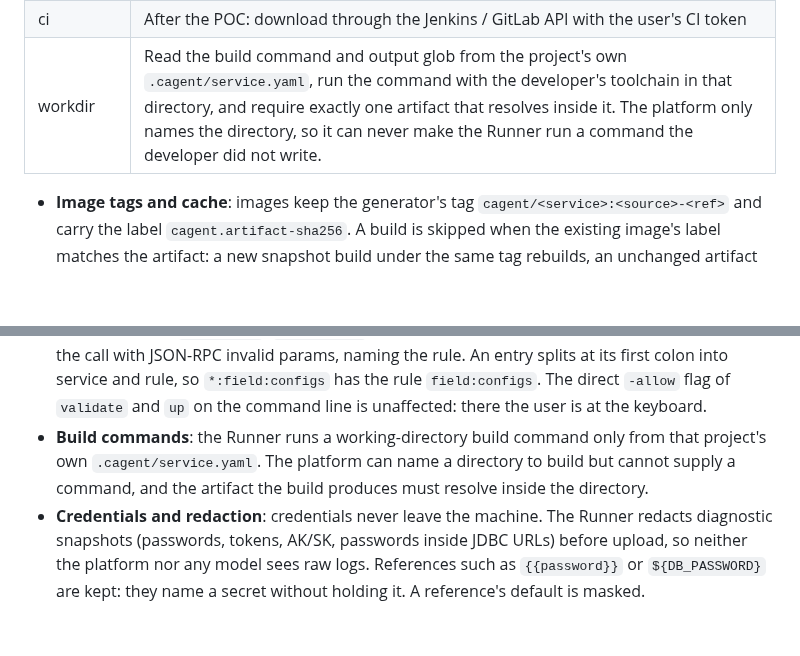
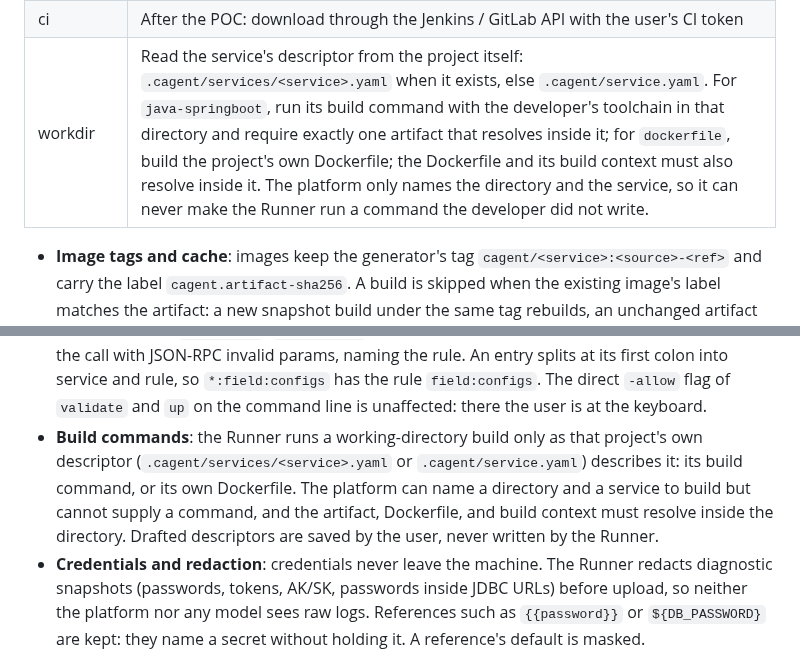
Before and after one commit to yutaofr/container-agent, a Markdown page: docs/plans/2026-10-17-container-agent-design.md, 2 parts joined by grey strips. Rendered like a GitHub page; blank space fills up the shorter version.

Commit message:
docs: workdir builds read per-service descriptors and Dockerfiles
The design's workdir row and build-command rule still named only
.cagent/service.yaml. Since M7b the Runner reads
.cagent/services/<service>.yaml first and can build the project's own
Dockerfile, with the Dockerfile and build context confined like an artifact.

Co-Authored-By: Claude Opus 5.5 <noreply@anthropic.com>

```diff
--- a/docs/plans/2026-10-17-container-agent-design.md
+++ b/docs/plans/2026-10-17-container-agent-design.md
@@ -400,7 +400,7 @@ flowchart LR
 |---|---|
 | release / snapshot | Use the first `<mirror>` in `~/.m2/settings.xml` that covers `*` or `central`, with the `<server>` of the same id. Credentials may be plain or `${env.VAR}`; encrypted `{…}` passwords are rejected with a clear error. Resolve a snapshot through `maven-metadata.xml` to its timestamped build (e.g. `2.0-20261016.031522-7`) and report it, so the cluster is reproducible. Verify the download against the repository's `.sha1` when one is published. |
 | ci | After the POC: download through the Jenkins / GitLab API with the user's CI token |
-| workdir | Read the build command and output glob from the project's own `.cagent/service.yaml`, run the command with the developer's toolchain in that directory, and require exactly one artifact that resolves inside it. The platform only names the directory, so it can never make the Runner run a command the developer did not write. |
+| workdir | Read the service's descriptor from the project itself: `.cagent/services/<service>.yaml` when it exists, else `.cagent/service.yaml`. For `java-springboot`, run its build command with the developer's toolchain in that directory and require exactly one artifact that resolves inside it; for `dockerfile`, build the project's own Dockerfile; the Dockerfile and its build context must also resolve inside it. The platform only names the directory and the service, so it can never make the Runner run a command the developer did not write. |
 
 - **Image tags and cache**: images keep the generator's tag `cagent/<service>:<source>-<ref>` and carry the label `cagent.artifact-sha256`. A build is skipped when the existing image's label matches the artifact: a new snapshot build under the same tag rebuilds, an unchanged artifact does not.
 - **Stack templates**: `java-springboot` renders `FROM eclipse-temurin:<jdk>-jre` (JDK 21 unless the request names another) plus the jar. The JRE images ship `curl`, which the generated HTTP healthchecks use.
@@ -613,7 +613,7 @@ flowchart TD
 
 - **Reviewed-field allow-list**: the deny-list above names known escape vectors; the allow-list closes the rest. `runner/internal/compose/allowed_fields.json` lists the top-level and service keys the generator emits or that cannot weaken isolation. `validate` checks the keys in effect after YAML anchors, `extends`, and `include` are applied, and reports every other key as `field:<key>`, approvable one key at a time (`web:field:sysctls`, or `*:field:configs` for a top-level key). A key that already triggered a specific rule above is not reported twice. Keys starting with `x-` are compose extensions and always allowed. The platform's tests read the same file, so the generator cannot emit a key `validate` would reject.
 - **Local ceiling for RPC approvals**: over RPC, an approval takes effect only if its rule is in the Runner's local `serve -allow-rule` list (for example `-allow-rule privileged -allow-rule field:sysctls`). The list is empty by default, so a compromised platform or a leaked token cannot approve `privileged`, `docker-sock`, or any other exception on its own. The Runner rejects the call with JSON-RPC invalid params, naming the rule. An entry splits at its first colon into service and rule, so `*:field:configs` has the rule `field:configs`. The direct `-allow` flag of `validate` and `up` on the command line is unaffected: there the user is at the keyboard.
-- **Build commands**: the Runner runs a working-directory build command only from that project's own `.cagent/service.yaml`. The platform can name a directory to build but cannot supply a command, and the artifact the build produces must resolve inside the directory.
+- **Build commands**: the Runner runs a working-directory build only as that project's own descriptor (`.cagent/services/<service>.yaml` or `.cagent/service.yaml`) describes it: its build command, or its own Dockerfile. The platform can name a directory and a service to build but cannot supply a command, and the artifact, Dockerfile, and build context must resolve inside the directory. Drafted descriptors are saved by the user, never written by the Runner.
 - **Credentials and redaction**: credentials never leave the machine. The Runner redacts diagnostic snapshots (passwords, tokens, AK/SK, passwords inside JDBC URLs) before upload, so neither the platform nor any model sees raw logs. References such as `{{password}}` or `${DB_PASSWORD}` are kept: they name a secret without holding it. A reference's default is masked.
 - **Audit**: the platform logs every tool call, patch, and approval, replayable per cluster.
 
```
